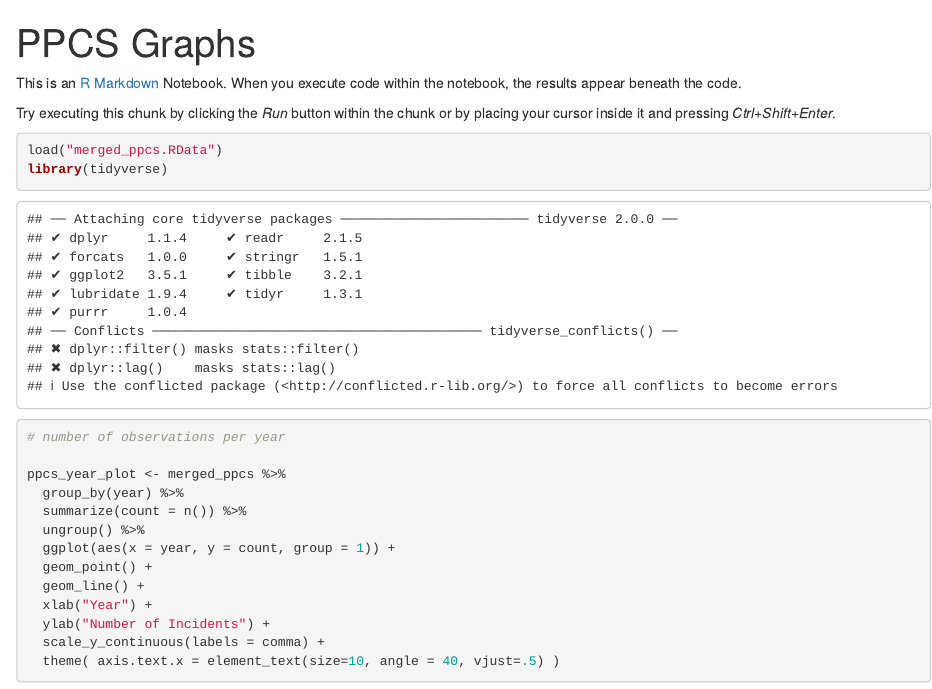
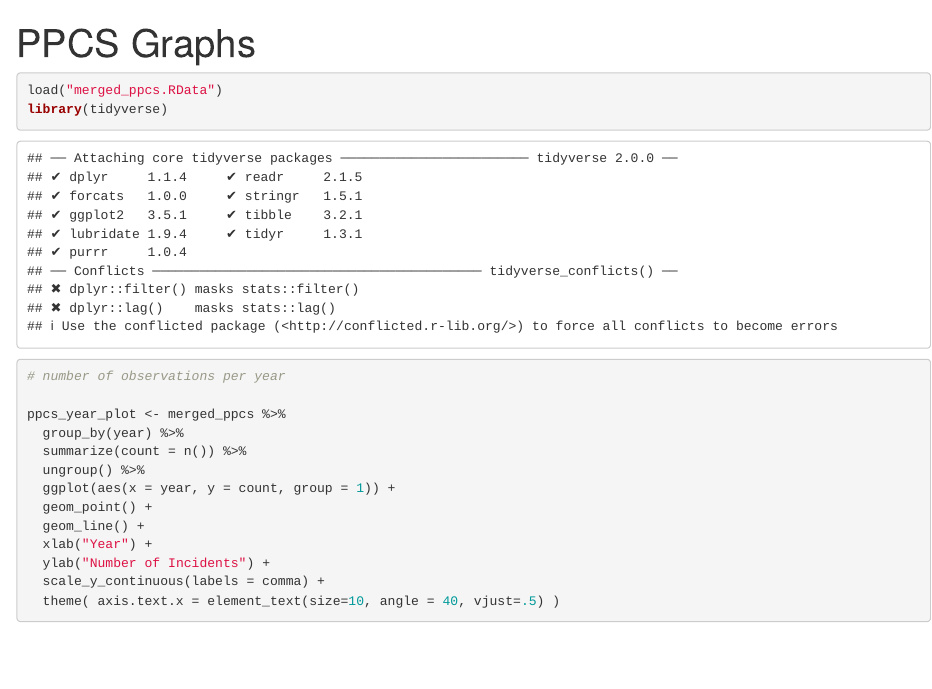
Before and after one commit to msr-ds3/stop-question-frisk, an R Markdown document (figures/ppcs_plots.Rmd): the page in a window 1100 px wide, from its top. Rendered offline with R 4.5, knitr and Pandoc, with nearby package versions; some code elsewhere in the file could not run offline.

Commit message:
plots for ppcs

````diff
--- a/figures/ppcs_plots.Rmd
+++ b/figures/ppcs_plots.Rmd
@@ -2,10 +2,6 @@
 title: "PPCS Graphs"
 output: html_notebook
 ---
-
-This is an [R Markdown](http://rmarkdown.rstudio.com) Notebook. When you execute code within the notebook, the results appear beneath the code.
-
-Try executing this chunk by clicking the *Run* button within the chunk or by placing your cursor inside it and pressing *Ctrl+Shift+Enter*.
 
 ```{r load}
 load("merged_ppcs.RData")
````
